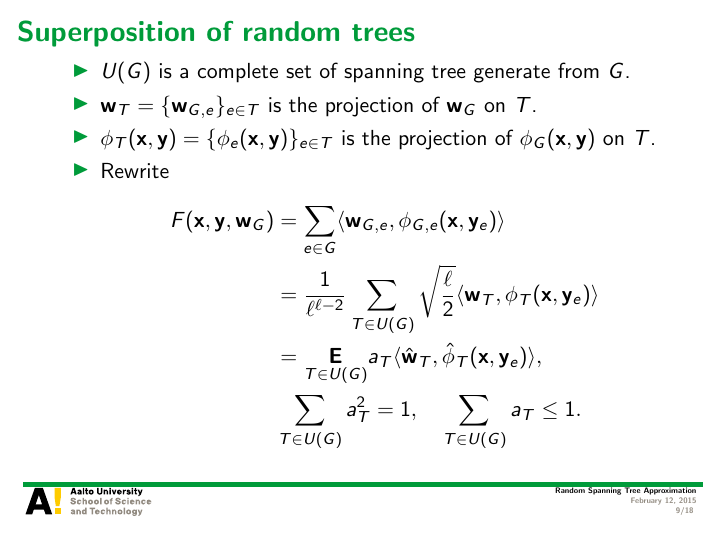
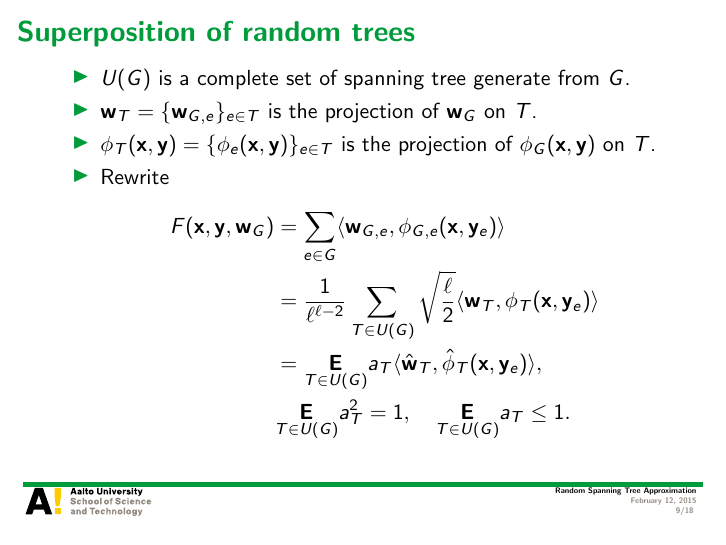
Before and after one commit to hongyusu/Posters_and_Presentations, LaTeX slides (group_meeting_20150213/example.tex): page 9 of 18. Compiled offline with pdfLaTeX.

Commit message:
working in progress

```diff
--- a/group_meeting_20150213/example.tex
+++ b/group_meeting_20150213/example.tex
@@ -190,7 +190,7 @@ Aalto University
 			F(\vx,\vy,\vw_G) &= \sum_{e\in G}\ip{\vw_{G,e}}{\phi_{G,e}(\vx,\vy_e)} \\
 			& = \frac{1}{\ell^{\ell-2}}\sum_{T\in U(G)}\sqrt{\frac{\ell}{2}}\ip{\vw_{T}}{\phi_{T}(\vx,\vy_e)}\\
 			& = \esp{T\in U(G)}a_{T}\ip{\hat{\vw}_{T}}{\hat{\phi}_{T}(\vx,\vy_e)},\\
-			&\sum_{T\in U(G)} a_T^2=1, \quad 	\sum_{T\in U(G)} a_T\le1.
+			&\esp{T\in U(G)} a_T^2=1, \quad 	\esp{T\in U(G)} a_T\le1.
 		\end{align*}
 	\end{itemize}
 \end{frame}
```
